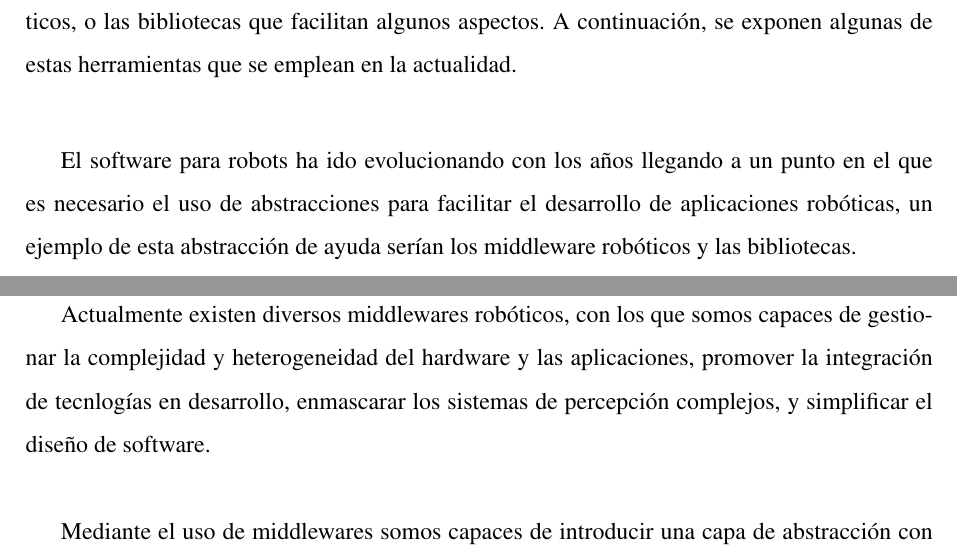
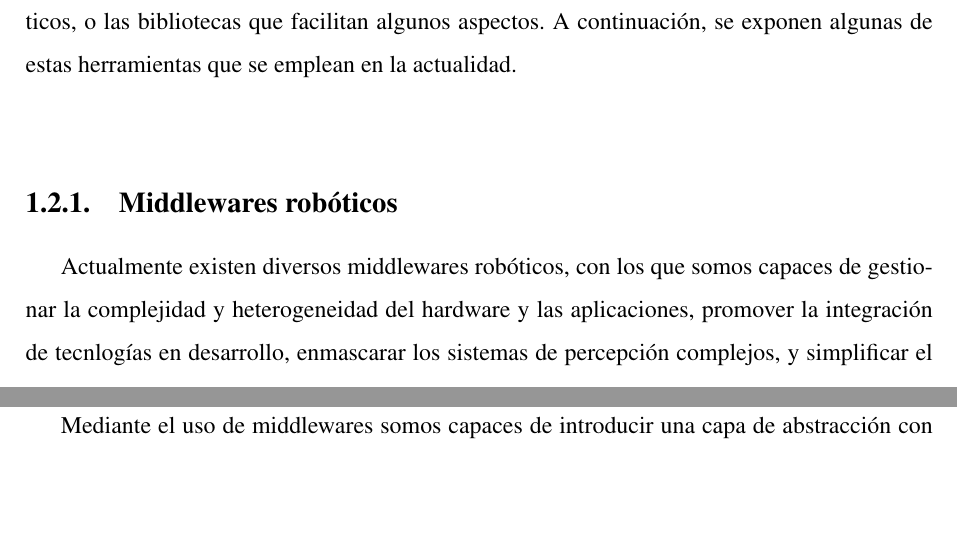
Before and after one commit to RoboticsLabURJC/2017-tfg-santiago-carrion, a LaTeX book (memoria/0-Memoria.tex, which reads memoria/1-introduccion.tex): two parts of pages 18 and 19 of 56, joined at a grey line, cut so that both start at the same text, the shorter picture padded with empty space. Compiled offline with pdfLaTeX.

Commit message:
Capitulo 1 Modificado tras feedback

```diff
--- a/memoria/1-introduccion.tex
+++ b/memoria/1-introduccion.tex
@@ -153,9 +153,6 @@ Ningún autor se pone de acuerdo en cuántos y cuáles son los tipos de robots y
 Muchos robots poseen autonomía, la cual proviene del desarrollo de sistemas complejos, aplicaciones e infraestructuras que les dotan de inteligencia autónoma. El desarrollo de software robótico es similar al desarrollo de software en otros ámbitos, donde se parte de ciertos requisitos y se modela un diseño que será creado. Hace años el desarrollo de software robótico se realizaba adoptando soluciones ``ad hoc'', dotando a cada robot de un diseño específico, y con sensores y actuadores concretos. Esto suponía que no se podía aplicar el software desarrollado a otro robot, por lo que era necesario implementar de nuevo todo el software para un nuevo robot. En la actualidad, existen numerosas plataformas que permiten el desarrollo de aplicaciones robóticas de forma eficiente y genérica. Esto permite reutilizar gran parte de las aplicaciones creadas en otros robots, evitando el coste de realizar todo el proceso de nuevo.\\
 
 Dotar al robot de cierta inteligencia conlleva desarrollar cierto software, el cual se suele programar apoyándose en herramientas, como los middleware robóticos, los simuladores robóticos, o las  bibliotecas que facilitan algunos aspectos. A continuación, se exponen algunas de estas herramientas que se emplean en la actualidad.\\
-
-El software para robots ha ido evolucionando con los años llegando a un punto en el que es necesario el uso de abstracciones para facilitar el desarrollo de aplicaciones robóticas, un ejemplo de esta abstracción de ayuda serían los middleware robóticos y las bibliotecas.
-
 
 \subsection{Middlewares robóticos}
 
```
Also changed, not shown: memoria/0-Memoria.pdf.
